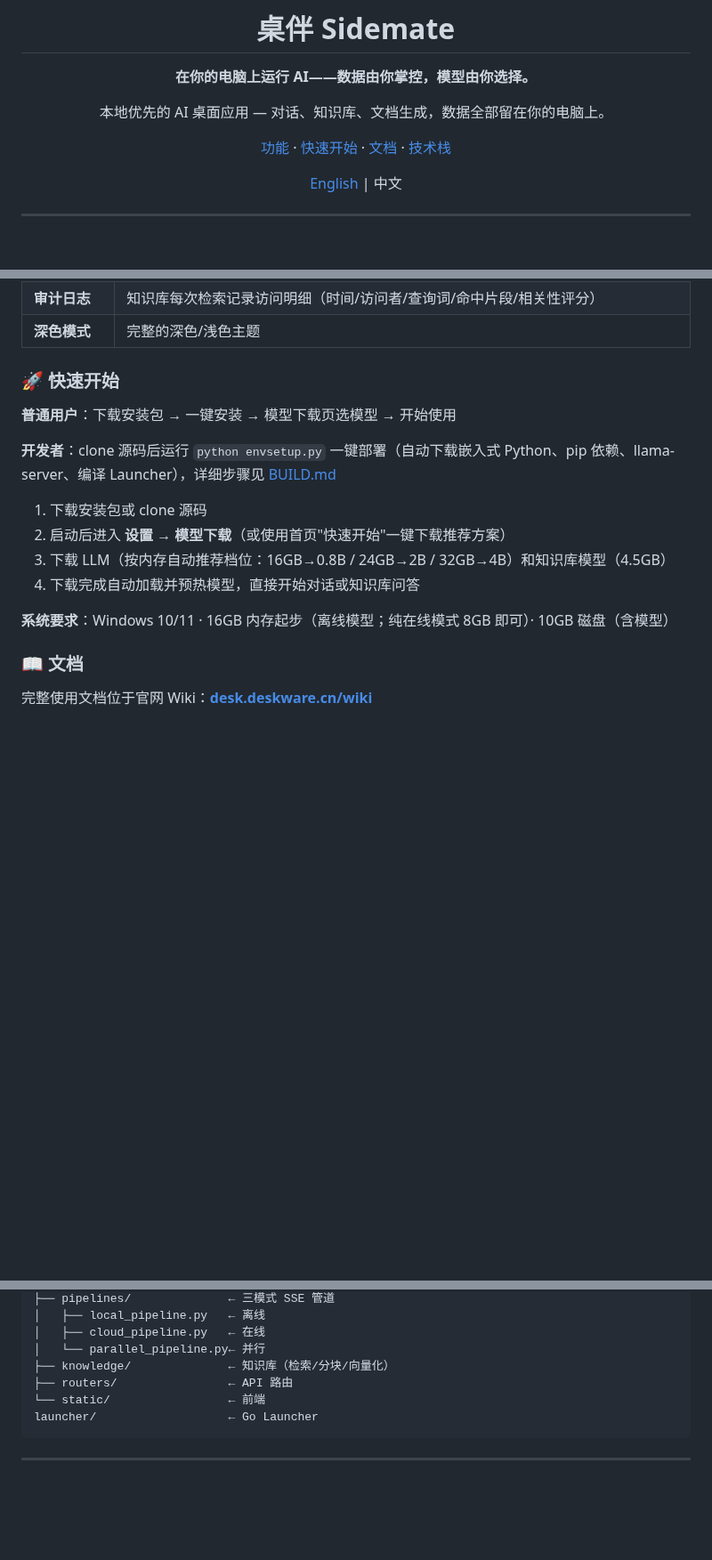
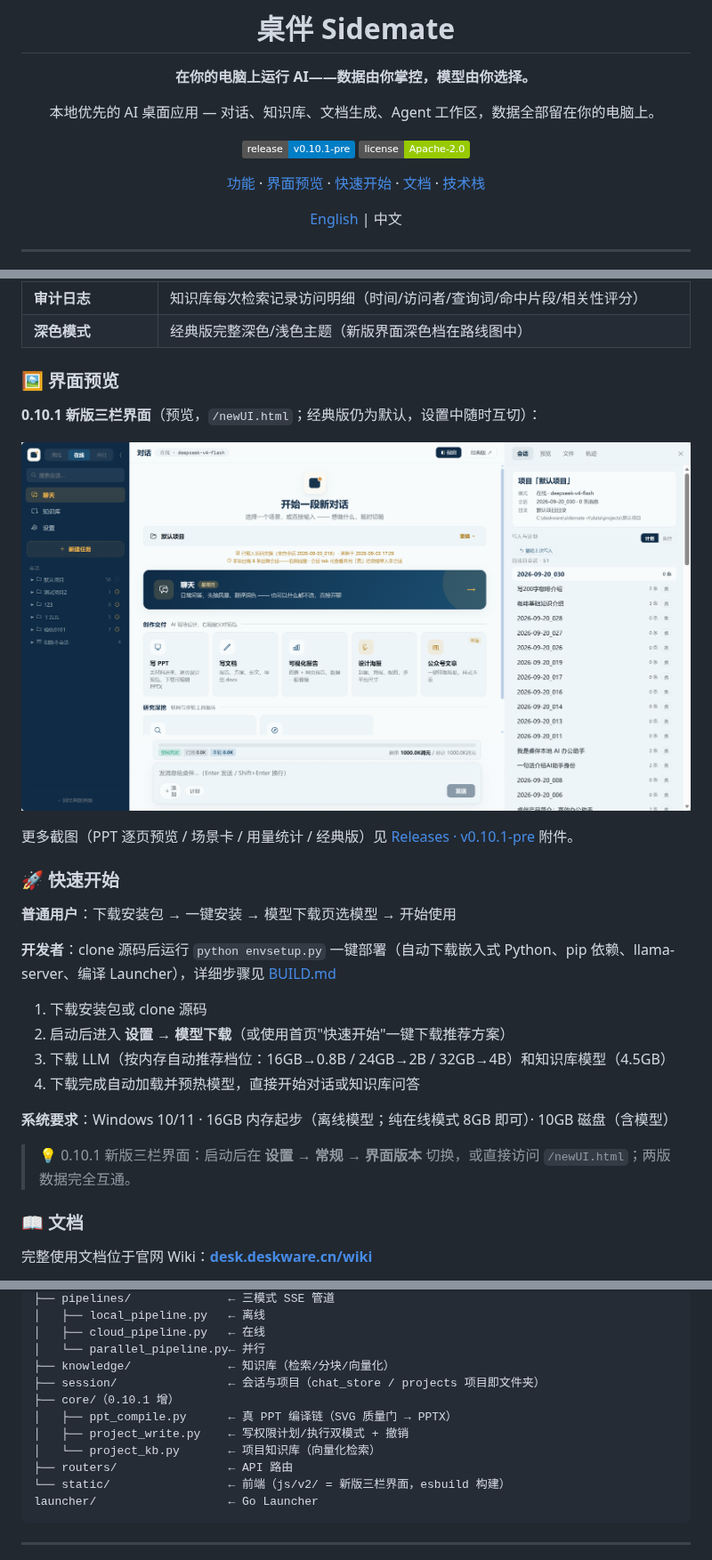
Before and after one commit to zwq871482439/sidemate, a Markdown page: README.md, 3 parts joined by grey strips. Shown at 89% size. GitHub-like rendering; pictures changed too: docs/images/v2-ui-0.10.1.png (added); badges without logos; blank space fills up the shorter version.

````diff
--- a/README.md
+++ b/README.md
@@ -4,9 +4,11 @@
 
 **在你的电脑上运行 AI——数据由你掌控，模型由你选择。**
 
-本地优先的 AI 桌面应用 — 对话、知识库、文档生成，数据全部留在你的电脑上。
+本地优先的 AI 桌面应用 — 对话、知识库、文档生成、Agent 工作区，数据全部留在你的电脑上。
 
-[功能](#-核心功能) · [快速开始](#-快速开始) · [文档](#-文档) · [技术栈](#-技术栈)
+[![Release](https://img.shields.io/badge/release-v0.10.1--pre-blue)](https://github.com/zwq871482439/sidemate/releases/tag/v0.10.1-pre) [![License](https://img.shields.io/badge/license-Apache--2.0-green)](LICENSE)
+
+[功能](#-核心功能) · [界面预览](#-界面预览) · [快速开始](#-快速开始) · [文档](#-文档) · [技术栈](#-技术栈)
 
 [English](#english) | 中文
 
@@ -42,5 +50,13 @@
 | **审计日志** | 知识库每次检索记录访问明细（时间/访问者/查询词/命中片段/相关性评分） |
-| **深色模式** | 完整的深色/浅色主题 |
+| **深色模式** | 经典版完整深色/浅色主题（新版界面深色档在路线图中） |
+
+### 🖼 界面预览
+
+**0.10.1 新版三栏界面**（预览，`/newUI.html`；经典版仍为默认，设置中随时互切）：
+
+![新版三栏界面](docs/images/v2-ui-0.10.1.png)
+
+更多截图（PPT 逐页预览 / 场景卡 / 用量统计 / 经典版）见 [Releases · v0.10.1-pre](https://github.com/zwq871482439/sidemate/releases/tag/v0.10.1-pre) 附件。
 
 ### 🚀 快速开始
 
@@ -54,6 +70,8 @@
 4. 下载完成自动加载并预热模型，直接开始对话或知识库问答
 
 **系统要求**：Windows 10/11 · 16GB 内存起步（离线模型；纯在线模式 8GB 即可）· 10GB 磁盘（含模型）
+
+> 💡 0.10.1 新版三栏界面：启动后在 **设置 → 常规 → 界面版本** 切换，或直接访问 `/newUI.html`；两版数据完全互通。
 
 ### 📖 文档
 
@@ -91,8 +109,13 @@ server/
 │   ├── cloud_pipeline.py   ← 在线
 │   └── parallel_pipeline.py← 并行
 ├── knowledge/              ← 知识库（检索/分块/向量化）
+├── session/                ← 会话与项目（chat_store / projects 项目即文件夹）
+├── core/（0.10.1 增）
+│   ├── ppt_compile.py      ← 真 PPT 编译链（SVG 质量门 → PPTX）
+│   ├── project_write.py    ← 写权限计划/执行双模式 + 撤销
+│   └── project_kb.py       ← 项目知识库（向量化检索）
 ├── routers/                ← API 路由
-└── static/                 ← 前端
+└── static/                 ← 前端（js/v2/ = 新版三栏界面，esbuild 构建）
 launcher/                   ← Go Launcher
 ```
 
````
Also changed, not shown: other parts of README.md (+20 -10 lines).
